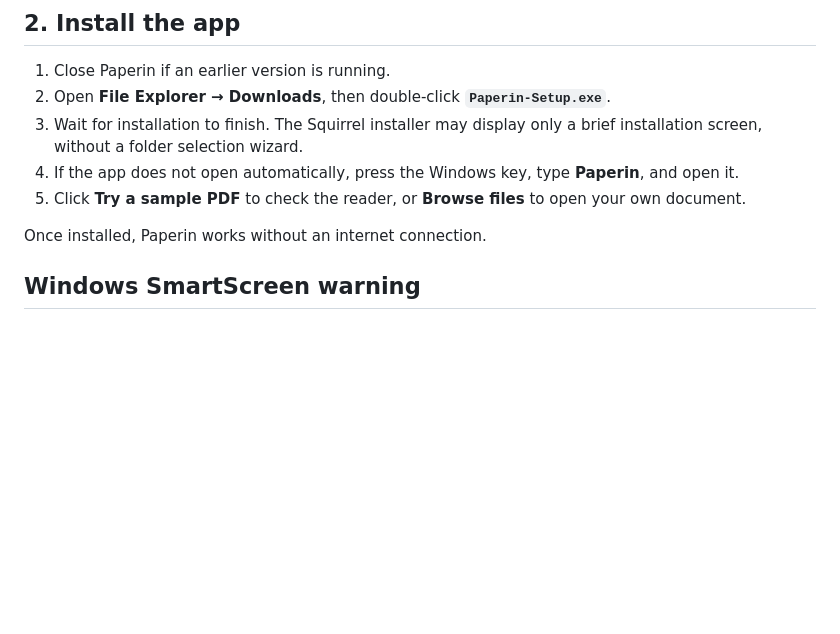
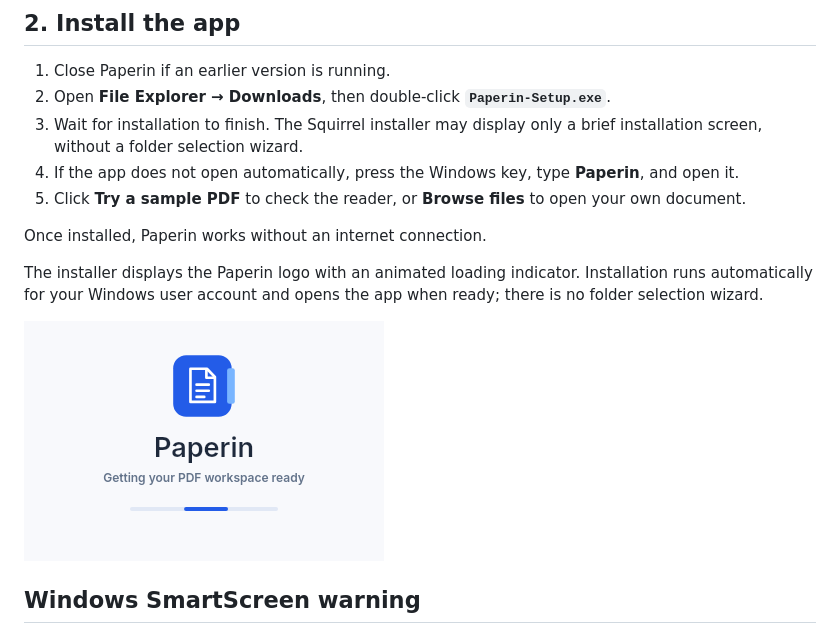
Before and after one commit to nusahid/paperin, a Markdown page: docs/INSTALLATION.md, the part around the change. Rendered like a GitHub page; pictures changed too: docs/images/installer.png (added); blank space fills up the shorter version.

```diff
--- a/docs/INSTALLATION.md
+++ b/docs/INSTALLATION.md
@@ -30,6 +30,10 @@ If the direct link is unavailable, open the [Releases page][releases], select th
 5. Click **Try a sample PDF** to check the reader, or **Browse files** to open your own document.
 
 Once installed, Paperin works without an internet connection.
+
+The installer displays the Paperin logo with an animated loading indicator. Installation runs automatically for your Windows user account and opens the app when ready; there is no folder selection wizard.
+
+![Paperin installer loading screen](images/installer.png)
 
 ## Windows SmartScreen warning
 
```
Also changed, not shown: docs/DEVELOPMENT.md (+12 -0 lines), docs/GITHUB-RELEASES.md (+3 -2 lines), resources/icons/paperin-installer.gif (added), 7 other files.
